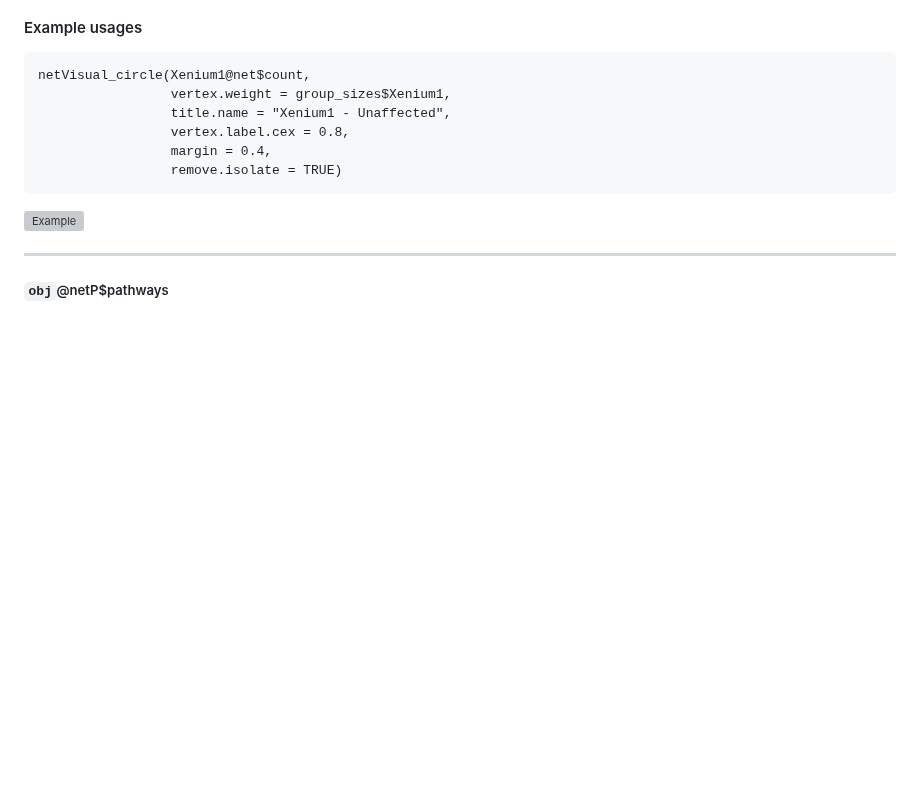
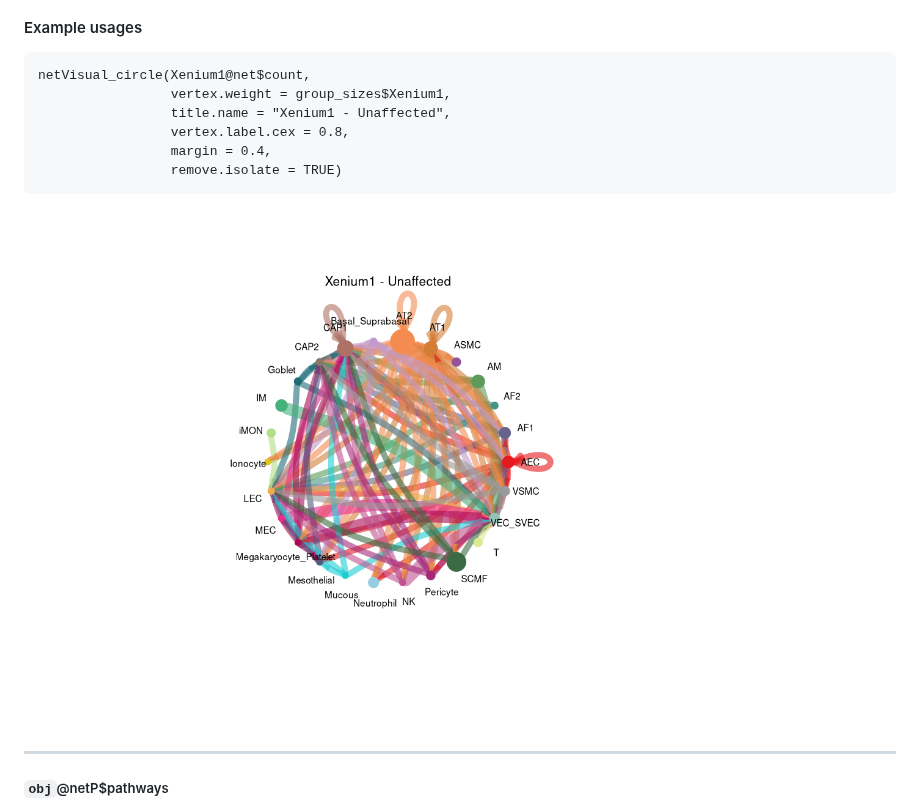
Before and after one commit to shunyasanuma/Spatial_LungChat, a Markdown page: 5.LungChat_functions/README.md, the part around the change. Rendered like a GitHub page; blank space fills up the shorter version; grey boxes are pictures that could not be loaded.

````diff
--- a/5.LungChat_functions/README.md
+++ b/5.LungChat_functions/README.md
@@ -302,7 +302,7 @@ netVisual_circle(Xenium1@net$count,
                  margin = 0.4,
                  remove.isolate = TRUE)
 ```
-<img src="./figures/netVisual_circle()_examples.png" alt="Example" width="700"/>
+<img src="./figures/netVisual_circle()_example.png" alt="Example" width="700"/>
 
 ---
 ##### `obj`@netP$pathways
````
